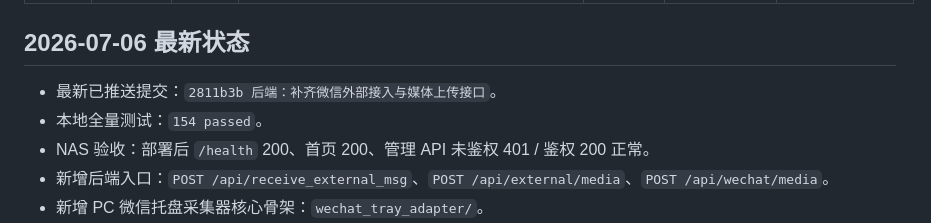
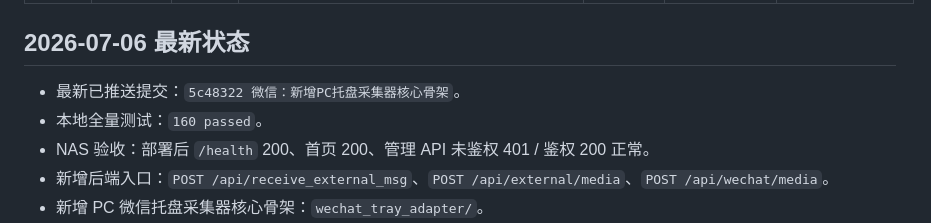
Before and after one commit to YokiiroBW/chat-audit-core, a Markdown page: PROJECT_HANDOFF_READ_ME_FIRST.md, the part around the change. Drawn GitHub-style.

Commit message:
文档：刷新微信托盘开发交接状态

```diff
--- a/PROJECT_HANDOFF_READ_ME_FIRST.md
+++ b/PROJECT_HANDOFF_READ_ME_FIRST.md
@@ -10,8 +10,8 @@ read_this_first: true
 
 ## 2026-07-06 最新状态
 
-- 最新已推送提交：`2811b3b 后端：补齐微信外部接入与媒体上传接口`。
-- 本地全量测试：`154 passed`。
+- 最新已推送提交：`5c48322 微信：新增PC托盘采集器核心骨架`。
+- 本地全量测试：`160 passed`。
 - NAS 验收：部署后 `/health` 200、首页 200、管理 API 未鉴权 401 / 鉴权 200 正常。
 - 新增后端入口：`POST /api/receive_external_msg`、`POST /api/external/media`、`POST /api/wechat/media`。
 - 新增 PC 微信托盘采集器核心骨架：`wechat_tray_adapter/`。
```
